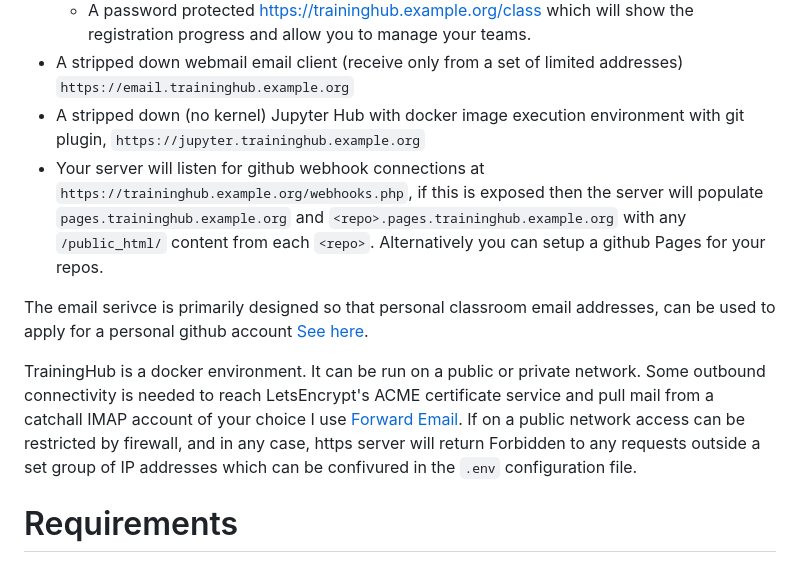
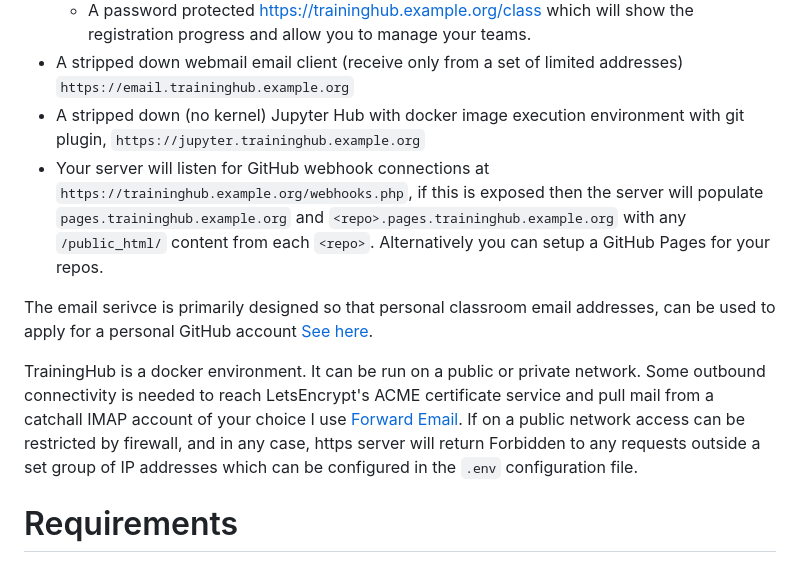
Before and after one commit to nimpo/TrainingHub, a Markdown page: README.md, the part around the change. Rendered like a GitHub page.

Commit message:
Fix capitalization and typos in README.md

```diff
--- a/README.md
+++ b/README.md
@@ -7,11 +7,11 @@ An instance of TrainingHub provides several user facing services.
    - A password protected https://traininghub.example.org/class which will show the registration progress and allow you to manage your teams.
  - A stripped down webmail email client (receive only from a set of limited addresses) `https://email.traininghub.example.org`
  - A stripped down (no kernel) Jupyter Hub with docker image execution environment with git plugin, `https://jupyter.traininghub.example.org`
- - Your server will listen for github webhook connections at `https://traininghub.example.org/webhooks.php`, if this is exposed then the server will populate `pages.traininghub.example.org` and `<repo>.pages.traininghub.example.org` with any `/public_html/` content from each `<repo>`. Alternatively you can setup a github Pages for your repos.
+ - Your server will listen for GitHub webhook connections at `https://traininghub.example.org/webhooks.php`, if this is exposed then the server will populate `pages.traininghub.example.org` and `<repo>.pages.traininghub.example.org` with any `/public_html/` content from each `<repo>`. Alternatively you can setup a GitHub Pages for your repos.
 
-The email serivce is primarily designed so that personal classroom email addresses, can be used to apply for a personal github account [See here](https://docs.github.com/en/get-started/start-your-journey/creating-an-account-on-github#signing-up-for-a-new-personal-account).
+The email serivce is primarily designed so that personal classroom email addresses, can be used to apply for a personal GitHub account [See here](https://docs.github.com/en/get-started/start-your-journey/creating-an-account-on-github#signing-up-for-a-new-personal-account).
 
-TrainingHub is a docker environment. It can be run on a public or private network. Some outbound connectivity is needed to reach LetsEncrypt's ACME certificate service and pull mail from a catchall IMAP account of your choice I use [Forward Email](https://forwardemail.net). If on a public network access can be restricted by firewall, and in any case, https server will return Forbidden to any requests outside a set group of IP addresses which can be confivured in the `.env` configuration file.
+TrainingHub is a docker environment. It can be run on a public or private network. Some outbound connectivity is needed to reach LetsEncrypt's ACME certificate service and pull mail from a catchall IMAP account of your choice I use [Forward Email](https://forwardemail.net). If on a public network access can be restricted by firewall, and in any case, https server will return Forbidden to any requests outside a set group of IP addresses which can be configured in the `.env` configuration file.
 
 # Requirements
  - Route53 controled DNS zone with an api key with permissions to update the records (for Let's encrypt)
```
